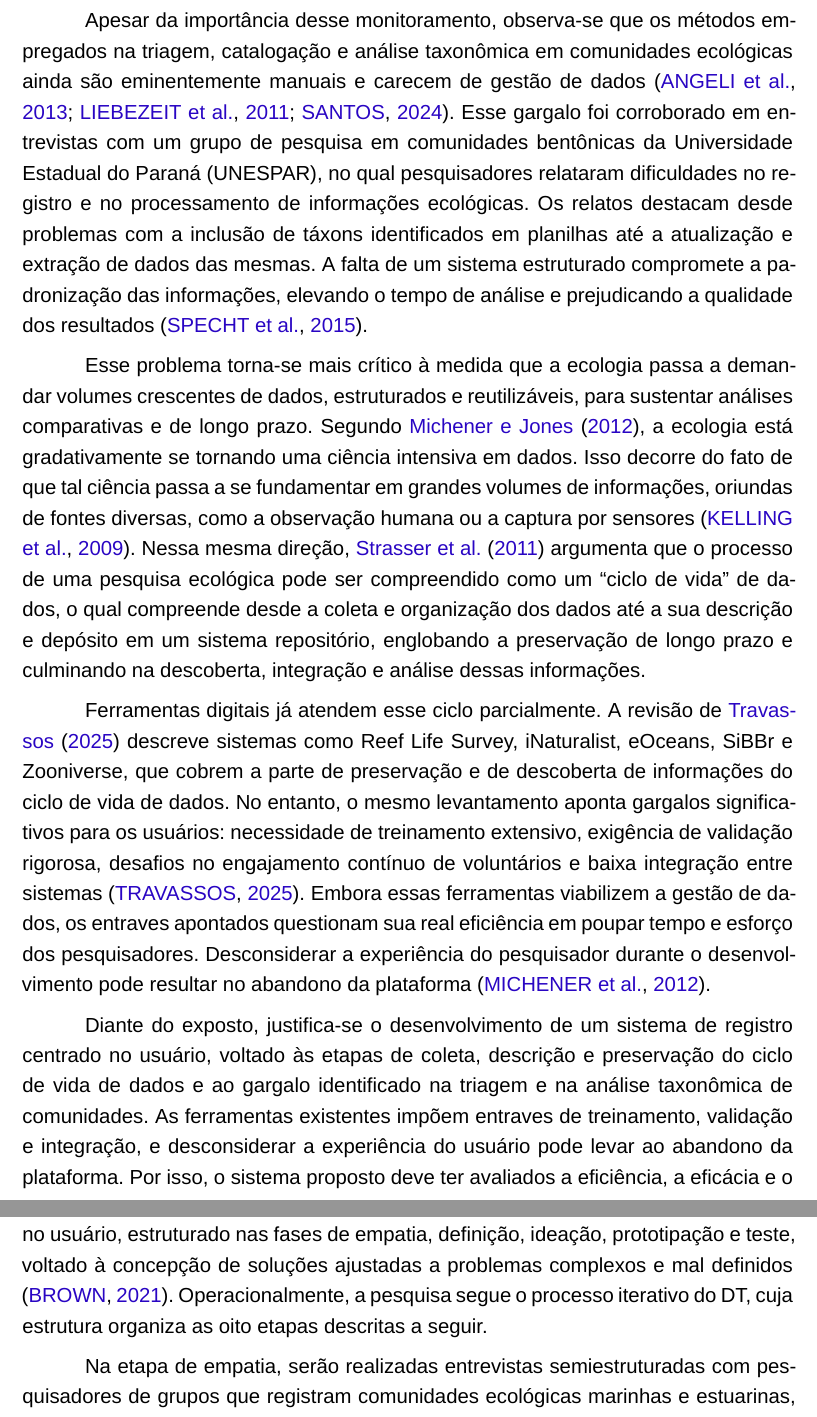
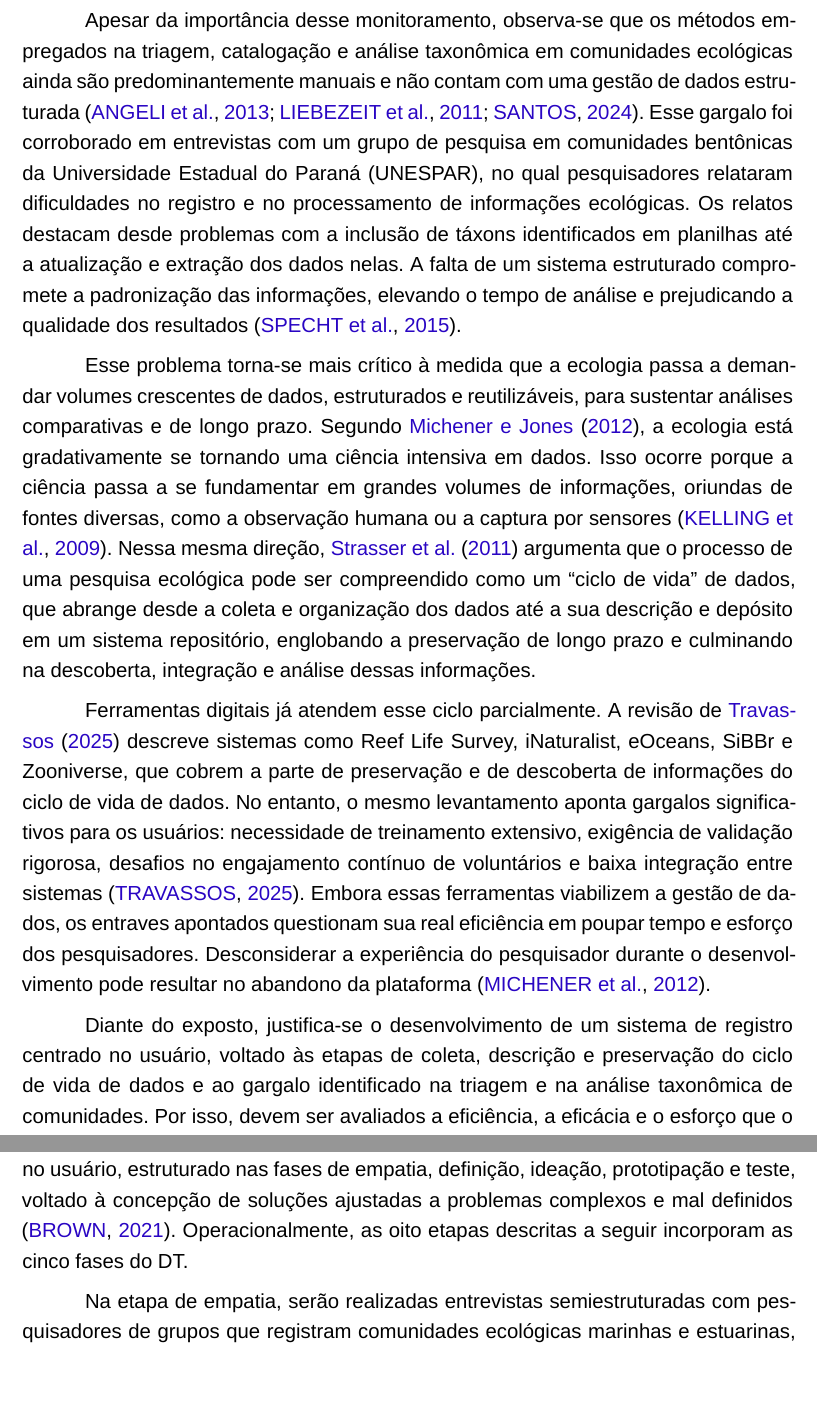
Before and after one commit to kavvata/pali_plano_trabalho, a LaTeX thesis (src/plano_trabalho.tex): two parts of pages 2 and 4 of 8, joined at a grey line, cut so that both start at the same text, the shorter picture padded with empty space. Compiled offline with XeLaTeX; a missing font is replaced by an installed copy or a similar font.

Commit message:
Remove some slop

```diff
--- a/src/plano_trabalho.tex
+++ b/src/plano_trabalho.tex
@@ -176,16 +176,16 @@ Nesse contexto, monitorar as comunidades ecológicas do CEP permite acompanhar a
 Estudos prévios evidenciam a necessidade desse acompanhamento: \citeonline{angeli_arsenic_2013} detectaram a presença de metais pesados em peixes da região, enquanto \citeonline{liebezeit_ddt_2011} registraram concentrações consideráveis do inseticida diclorodifeniltricloroetano (DDT) em peixes, esponjas e bivalves.
 
-Apesar da importância desse monitoramento, observa-se que os métodos empregados na triagem, catalogação e análise taxonômica em comunidades ecológicas ainda são eminentemente manuais e carecem de gestão de dados \cite{angeli_arsenic_2013,liebezeit_ddt_2011,santos_diversidade_2024}.
-Esse gargalo foi corroborado em entrevistas com um grupo de pesquisa em comunidades bentônicas da Universidade Estadual do Paraná (UNESPAR), no qual pesquisadores relataram dificuldades no registro e no processamento de informações ecológicas. Os relatos destacam desde problemas com a inclusão de táxons identificados em planilhas até a atualização e extração de dados das mesmas. A falta de um sistema estruturado compromete a padronização das informações, elevando o tempo de análise e prejudicando a qualidade dos resultados \cite{specht_data_2015}.
+Apesar da importância desse monitoramento, observa-se que os métodos empregados na triagem, catalogação e análise taxonômica em comunidades ecológicas ainda são predominantemente manuais e não contam com uma gestão de dados estruturada \cite{angeli_arsenic_2013,liebezeit_ddt_2011,santos_diversidade_2024}.
+Esse gargalo foi corroborado em entrevistas com um grupo de pesquisa em comunidades bentônicas da Universidade Estadual do Paraná (UNESPAR), no qual pesquisadores relataram dificuldades no registro e no processamento de informações ecológicas. Os relatos destacam desde problemas com a inclusão de táxons identificados em planilhas até a atualização e extração dos dados nelas. A falta de um sistema estruturado compromete a padronização das informações, elevando o tempo de análise e prejudicando a qualidade dos resultados \cite{specht_data_2015}.
 
 Esse problema torna-se mais crítico à medida que a ecologia passa a demandar volumes crescentes de dados, estruturados e reutilizáveis, para sustentar análises comparativas e de longo prazo.
-Segundo \citeonline{michener_ecoinformatics_2012}, a ecologia está gradativamente se tornando uma ciência intensiva em dados. Isso decorre do fato de que tal ciência passa a se fundamentar em grandes volumes de informações, oriundas de fontes diversas, como a observação humana ou a captura por sensores \cite{kelling_data-intensive_2009}.
-Nessa mesma direção, \citeonline{strasser_promoting_2011} argumenta que o processo de uma pesquisa ecológica pode ser compreendido como um ``ciclo de vida'' de dados, o qual compreende desde a coleta e organização dos dados até a sua descrição e depósito em um sistema repositório, englobando a preservação de longo prazo e culminando na descoberta, integração e análise dessas informações.
+Segundo \citeonline{michener_ecoinformatics_2012}, a ecologia está gradativamente se tornando uma ciência intensiva em dados. Isso ocorre porque a ciência passa a se fundamentar em grandes volumes de informações, oriundas de fontes diversas, como a observação humana ou a captura por sensores \cite{kelling_data-intensive_2009}.
+Nessa mesma direção, \citeonline{strasser_promoting_2011} argumenta que o processo de uma pesquisa ecológica pode ser compreendido como um ``ciclo de vida'' de dados, que abrange desde a coleta e organização dos dados até a sua descrição e depósito em um sistema repositório, englobando a preservação de longo prazo e culminando na descoberta, integração e análise dessas informações.
 
 Ferramentas digitais já atendem esse ciclo parcialmente. A revisão de \citeonline{travassos_ferramenta_2025} descreve sistemas como Reef Life Survey, iNaturalist, eOceans, SiBBr e Zooniverse, que cobrem a parte de preservação e de descoberta de informações do ciclo de vida de dados. No entanto, o mesmo levantamento aponta gargalos significativos para os usuários: necessidade de treinamento extensivo, exigência de validação rigorosa, desafios no engajamento contínuo de voluntários e baixa integração entre sistemas \cite{travassos_ferramenta_2025}.
 Embora essas ferramentas viabilizem a gestão de dados, os entraves apontados questionam sua real eficiência em poupar tempo e esforço dos pesquisadores. Desconsiderar a experiência do pesquisador durante o desenvolvimento pode resultar no abandono da plataforma \cite{michener_participatory_2012}.
 
-Diante do exposto, justifica-se o desenvolvimento de um sistema de registro centrado no usuário, voltado às etapas de coleta, descrição e preservação do ciclo de vida de dados e ao gargalo identificado na triagem e na análise taxonômica de comunidades. As ferramentas existentes impõem entraves de treinamento, validação e integração, e desconsiderar a experiência do usuário pode levar ao abandono da plataforma. Por isso, o sistema proposto deve ter avaliados a eficiência, a eficácia e o esforço que exige do pesquisador.
+Diante do exposto, justifica-se o desenvolvimento de um sistema de registro centrado no usuário, voltado às etapas de coleta, descrição e preservação do ciclo de vida de dados e ao gargalo identificado na triagem e na análise taxonômica de comunidades. Por isso, devem ser avaliados a eficiência, a eficácia e o esforço que o sistema exige do pesquisador.
 
 
 \section{OBJETIVO}
@@ -203,7 +203,7 @@ O trabalho proposto tem por objetivo geral desenvolver um sistema para registro
 Quanto à natureza, esta pesquisa é aplicada, pois visa gerar conhecimento dirigido à solução de um problema prático: agilizar o registro e a análise de dados de comunidades ecológicas marinhas e estuarinas. Quanto aos objetivos, é exploratória -- ao buscar maior familiaridade com o problema por meio de entrevistas -- e descritiva -- ao comparar o desempenho dos métodos de triagem e identificação antes e depois da intervenção. Quanto aos procedimentos, trata-se de um estudo de campo com métodos mistos, que combina a análise qualitativa das entrevistas semiestruturadas com medições quantitativas de desempenho e de carga de trabalho mental, realizadas em pré-teste e pós-teste, conduzidas sob o referencial da Interação Humano-Computador (IHC).
 
 A IHC oferece o referencial adequado para orientar o desenvolvimento de um sistema que se ajuste ao fluxo de trabalho já existente do pesquisador, em vez de impor um modelo genérico de gestão de dados alheio a essa prática \cite{silva_interacao_2010}.
-Dentro desse referencial, o \textit{Design Thinking} (DT) constitui um processo iterativo e centrado no usuário, estruturado nas fases de empatia, definição, ideação, prototipação e teste, voltado à concepção de soluções ajustadas a problemas complexos e mal definidos \cite{brown_design_2021}. Operacionalmente, a pesquisa segue o processo iterativo do DT, cuja estrutura organiza as oito etapas descritas a seguir.
+Dentro desse referencial, o \textit{Design Thinking} (DT) constitui um processo iterativo e centrado no usuário, estruturado nas fases de empatia, definição, ideação, prototipação e teste, voltado à concepção de soluções ajustadas a problemas complexos e mal definidos \cite{brown_design_2021}. Operacionalmente, as oito etapas descritas a seguir incorporam as cinco fases do DT.
 
 Na etapa de empatia, serão realizadas entrevistas semiestruturadas com pesquisadores de grupos que registram comunidades ecológicas marinhas e estuarinas, selecionados por amostragem de conveniência. A participação será voluntária, mediante Termo de Consentimento Livre e Esclarecido, com anonimato garantido na análise dos relatos. As entrevistas buscam compreender o fluxo atual de triagem e identificação de táxons, incluindo o registro dos dados em planilhas e sua análise. Serão gravadas, transcritas e submetidas à análise temática, método que identifica, analisa e relata padrões -- ou temas -- em dados qualitativos e é flexível quanto ao tamanho da amostra, ao referencial teórico e ao tipo de pergunta de pesquisa \cite{braun_using_2006}. A análise segue fases recursivas, e não estritamente lineares: familiarização com os dados, geração de códigos iniciais, busca por temas a partir do agrupamento de códigos, revisão dos temas quanto à coerência interna e à distinção entre eles, definição e nomeação de cada tema e produção do relatório analítico \cite{braun_using_2006}. Os temas emergem tanto do conteúdo das entrevistas quanto das questões de pesquisa e fornecem a base empírica para a definição do usuário e do problema. O produto desta etapa é um relatório de contexto organizado por temas, que mapeia as tarefas, as ferramentas e as dificuldades do método manual.
 
```
Also changed, not shown: src/plano_trabalho.tex (6 more changed lines).
